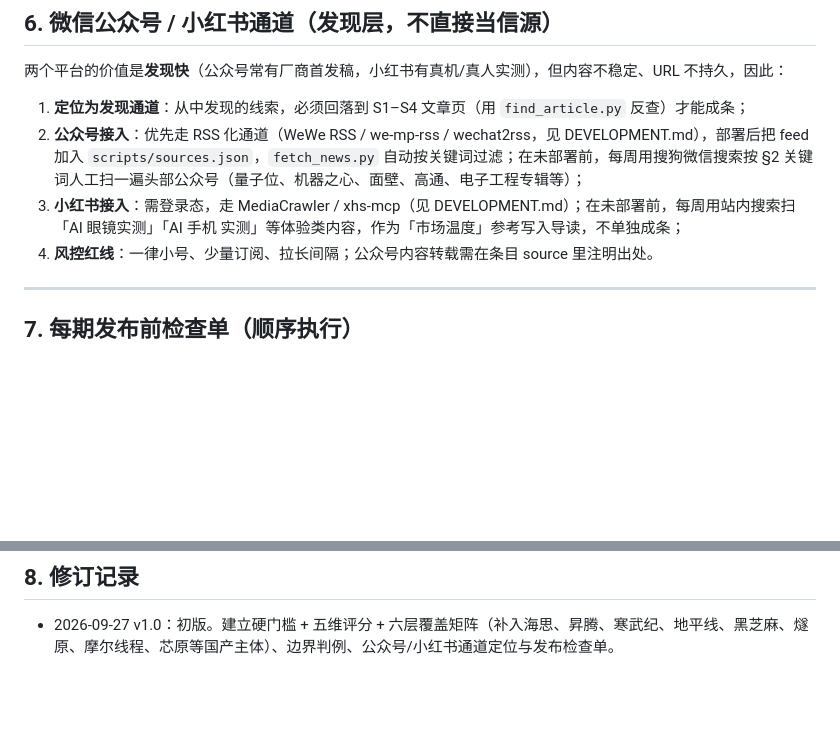
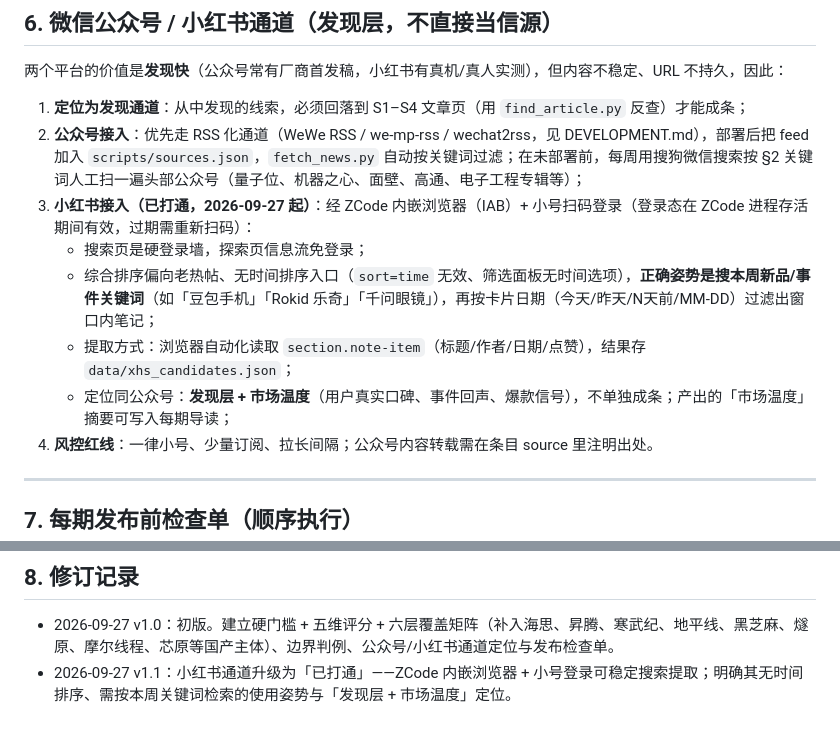
Before and after one commit to zzzzhenyu-spec/edgeai-weekly, a Markdown page: CRITERIA.md, 2 parts joined by grey strips. Drawn GitHub-style; blank space fills up the shorter version.

Commit message:
CRITERIA v1.1: 小红书通道实测打通(内嵌浏览器+小号登录)——搜索页登录墙/无时间排序, 按「本周关键词检索+日期过滤」采集, 定位发现层+市场温度

```diff
--- a/CRITERIA.md
+++ b/CRITERIA.md
@@ -123,7 +123,11 @@
 
 1. **定位为发现通道**：从中发现的线索，必须回落到 S1–S4 文章页（用 `find_article.py` 反查）才能成条；
 2. **公众号接入**：优先走 RSS 化通道（WeWe RSS / we-mp-rss / wechat2rss，见 DEVELOPMENT.md），部署后把 feed 加入 `scripts/sources.json`，`fetch_news.py` 自动按关键词过滤；在未部署前，每周用搜狗微信搜索按 §2 关键词人工扫一遍头部公众号（量子位、机器之心、面壁、高通、电子工程专辑等）；
-3. **小红书接入**：需登录态，走 MediaCrawler / xhs-mcp（见 DEVELOPMENT.md）；在未部署前，每周用站内搜索扫「AI 眼镜实测」「AI 手机 实测」等体验类内容，作为「市场温度」参考写入导读，不单独成条；
+3. **小红书接入（已打通，2026-09-27 起）**：经 ZCode 内嵌浏览器（IAB）+ 小号扫码登录（登录态在 ZCode 进程存活期间有效，过期需重新扫码）：
+   - 搜索页是硬登录墙，探索页信息流免登录；
+   - 综合排序偏向老热帖、无时间排序入口（`sort=time` 无效、筛选面板无时间选项），**正确姿势是搜本周新品/事件关键词**（如「豆包手机」「Rokid 乐奇」「千问眼镜」），再按卡片日期（今天/昨天/N天前/MM-DD）过滤出窗口内笔记；
+   - 提取方式：浏览器自动化读取 `section.note-item`（标题/作者/日期/点赞），结果存 `data/xhs_candidates.json`；
+   - 定位同公众号：**发现层 + 市场温度**（用户真实口碑、事件回声、爆款信号），不单独成条；产出的「市场温度」摘要可写入每期导读；
 4. **风控红线**：一律小号、少量订阅、拉长间隔；公众号内容转载需在条目 source 里注明出处。
 
 ---
@@ -143,3 +147,4 @@
 ## 8. 修订记录
 
 - 2026-09-27 v1.0：初版。建立硬门槛 + 五维评分 + 六层覆盖矩阵（补入海思、昇腾、寒武纪、地平线、黑芝麻、燧原、摩尔线程、芯原等国产主体）、边界判例、公众号/小红书通道定位与发布检查单。
+- 2026-09-27 v1.1：小红书通道升级为「已打通」——ZCode 内嵌浏览器 + 小号登录可稳定搜索提取；明确其无时间排序、需按本周关键词检索的使用姿势与「发现层 + 市场温度」定位。
```
